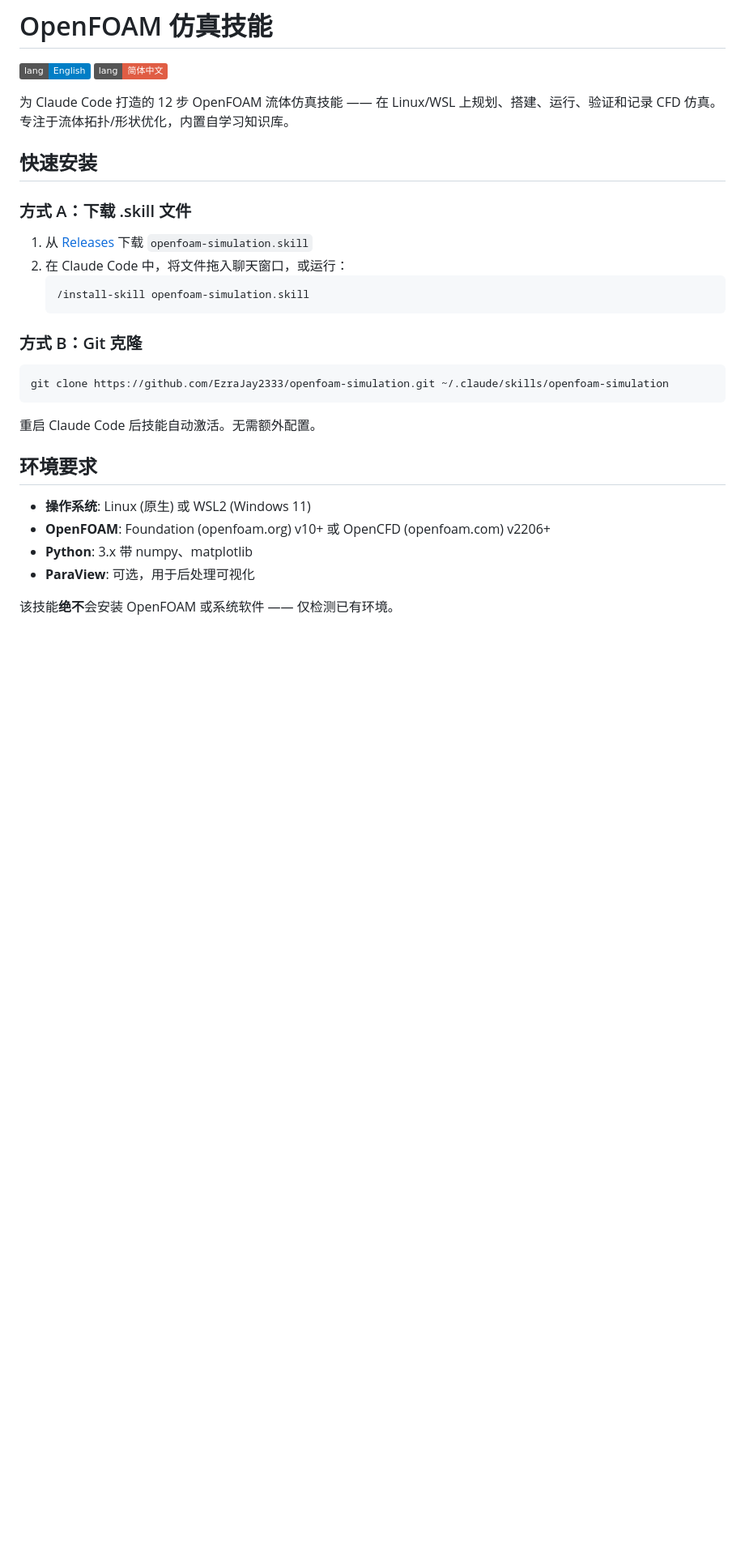
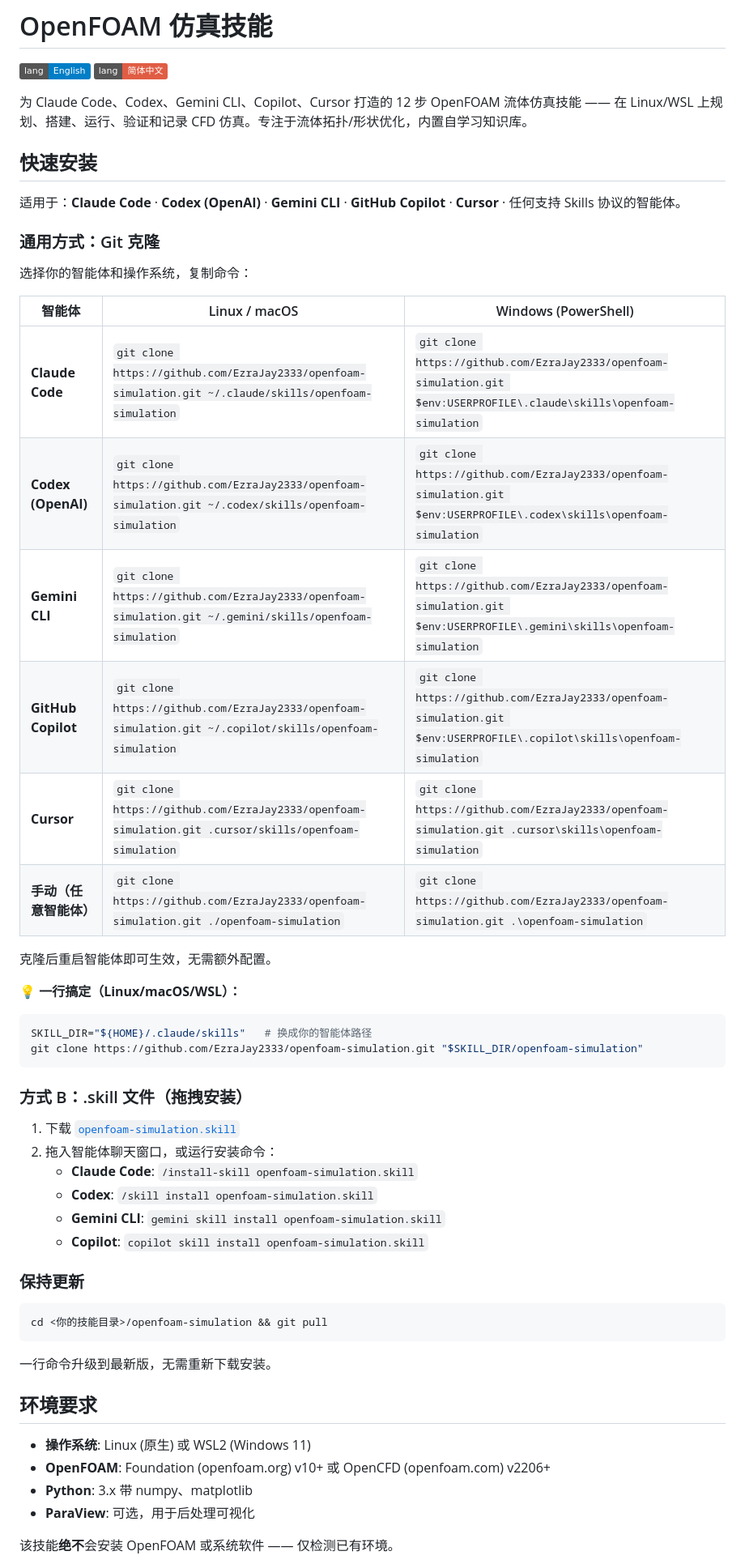
Before and after one commit to EzraJay2333/openfoam-simulation, a Markdown page: README_CN.md, the part around the change. Shown at 81% size. Rendered like a GitHub page; badges without logos; blank space fills up the shorter version.

Commit message:
Generalize install guide for all agents (Claude/Codex/Gemini/Copilot/Cursor) + OS-specific commands

````diff
--- a/README_CN.md
+++ b/README_CN.md
@@ -3,25 +3,49 @@
 [![English](https://img.shields.io/badge/lang-English-blue)](README.md)
 [![简体中文](https://img.shields.io/badge/lang-简体中文-red)](README_CN.md)
 
-为 Claude Code 打造的 12 步 OpenFOAM 流体仿真技能 —— 在 Linux/WSL 上规划、搭建、运行、验证和记录 CFD 仿真。专注于流体拓扑/形状优化，内置自学习知识库。
+为 Claude Code、Codex、Gemini CLI、Copilot、Cursor 打造的 12 步 OpenFOAM 流体仿真技能 —— 在 Linux/WSL 上规划、搭建、运行、验证和记录 CFD 仿真。专注于流体拓扑/形状优化，内置自学习知识库。
 
 ## 快速安装
 
-### 方式 A：下载 .skill 文件
+适用于：**Claude Code** · **Codex (OpenAI)** · **Gemini CLI** · **GitHub Copilot** · **Cursor** · 任何支持 Skills 协议的智能体。
 
-1. 从 [Releases](https://github.com/EzraJay2333/openfoam-simulation/releases/latest/download/openfoam-simulation.skill) 下载 `openfoam-simulation.skill`
-2. 在 Claude Code 中，将文件拖入聊天窗口，或运行：
-   ```
-   /install-skill openfoam-simulation.skill
-   ```
+### 通用方式：Git 克隆
 
-### 方式 B：Git 克隆
+选择你的智能体和操作系统，复制命令：
+
+| 智能体 | Linux / macOS | Windows (PowerShell) |
+|-------|--------------|---------------------|
+| **Claude Code** | `git clone https://github.com/EzraJay2333/openfoam-simulation.git ~/.claude/skills/openfoam-simulation` | `git clone https://github.com/EzraJay2333/openfoam-simulation.git $env:USERPROFILE\.claude\skills\openfoam-simulation` |
+| **Codex (OpenAI)** | `git clone https://github.com/EzraJay2333/openfoam-simulation.git ~/.codex/skills/openfoam-simulation` | `git clone https://github.com/EzraJay2333/openfoam-simulation.git $env:USERPROFILE\.codex\skills\openfoam-simulation` |
+| **Gemini CLI** | `git clone https://github.com/EzraJay2333/openfoam-simulation.git ~/.gemini/skills/openfoam-simulation` | `git clone https://github.com/EzraJay2333/openfoam-simulation.git $env:USERPROFILE\.gemini\skills\openfoam-simulation` |
+| **GitHub Copilot** | `git clone https://github.com/EzraJay2333/openfoam-simulation.git ~/.copilot/skills/openfoam-simulation` | `git clone https://github.com/EzraJay2333/openfoam-simulation.git $env:USERPROFILE\.copilot\skills\openfoam-simulation` |
+| **Cursor** | `git clone https://github.com/EzraJay2333/openfoam-simulation.git .cursor/skills/openfoam-simulation` | `git clone https://github.com/EzraJay2333/openfoam-simulation.git .cursor\skills\openfoam-simulation` |
+| **手动（任意智能体）** | `git clone https://github.com/EzraJay2333/openfoam-simulation.git ./openfoam-simulation` | `git clone https://github.com/EzraJay2333/openfoam-simulation.git .\openfoam-simulation` |
+
+克隆后重启智能体即可生效，无需额外配置。
+
+**💡 一行搞定（Linux/macOS/WSL）：**
+```bash
+SKILL_DIR="${HOME}/.claude/skills"   # 换成你的智能体路径
+git clone https://github.com/EzraJay2333/openfoam-simulation.git "$SKILL_DIR/openfoam-simulation"
+```
+
+### 方式 B：.skill 文件（拖拽安装）
+
+1. 下载 [`openfoam-simulation.skill`](https://github.com/EzraJay2333/openfoam-simulation/releases/latest/download/openfoam-simulation.skill)
+2. 拖入智能体聊天窗口，或运行安装命令：
+   - **Claude Code**: `/install-skill openfoam-simulation.skill`
+   - **Codex**: `/skill install openfoam-simulation.skill`
+   - **Gemini CLI**: `gemini skill install openfoam-simulation.skill`
+   - **Copilot**: `copilot skill install openfoam-simulation.skill`
+
+### 保持更新
 
 ```bash
-git clone https://github.com/EzraJay2333/openfoam-simulation.git ~/.claude/skills/openfoam-simulation
+cd <你的技能目录>/openfoam-simulation && git pull
 ```
 
-重启 Claude Code 后技能自动激活。无需额外配置。
+一行命令升级到最新版，无需重新下载安装。
 
 ## 环境要求
 
````
Also changed, not shown: README.md (+33 -9 lines).
